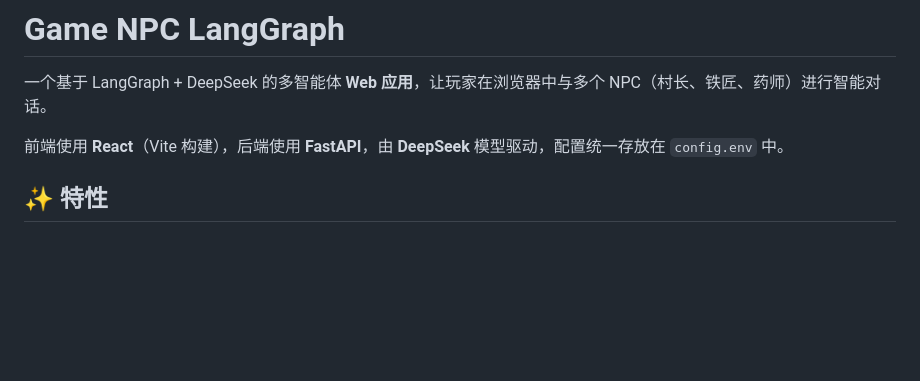
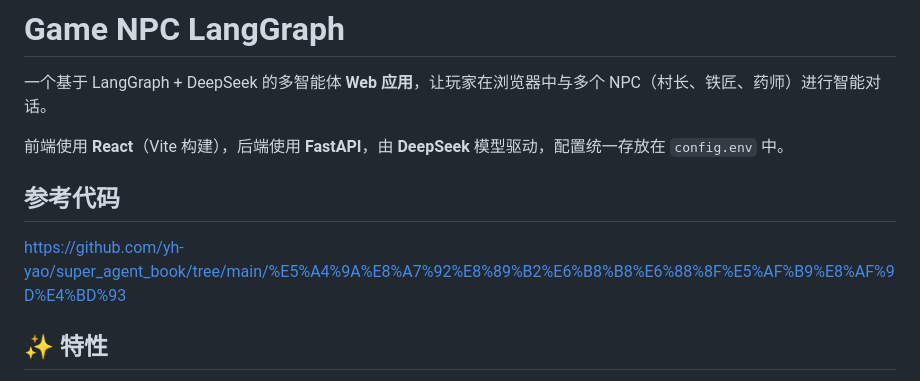
Before and after one commit to bettermorn/AIAgent, a Markdown page: code/GameNPC/README.md, the part around the change. GitHub-like rendering; blank space fills up the shorter version.

Commit message:
Update README with reference code link
Added reference code link to README for project context.

```diff
--- a/code/GameNPC/README.md
+++ b/code/GameNPC/README.md
@@ -3,6 +3,11 @@
 一个基于 LangGraph + DeepSeek 的多智能体 **Web 应用**，让玩家在浏览器中与多个 NPC（村长、铁匠、药师）进行智能对话。
 
 前端使用 **React**（Vite 构建），后端使用 **FastAPI**，由 **DeepSeek** 模型驱动，配置统一存放在 `config.env` 中。
+
+
+## 参考代码
+
+https://github.com/yh-yao/super_agent_book/tree/main/%E5%A4%9A%E8%A7%92%E8%89%B2%E6%B8%B8%E6%88%8F%E5%AF%B9%E8%AF%9D%E4%BD%93
 
 ## ✨ 特性
 
```
